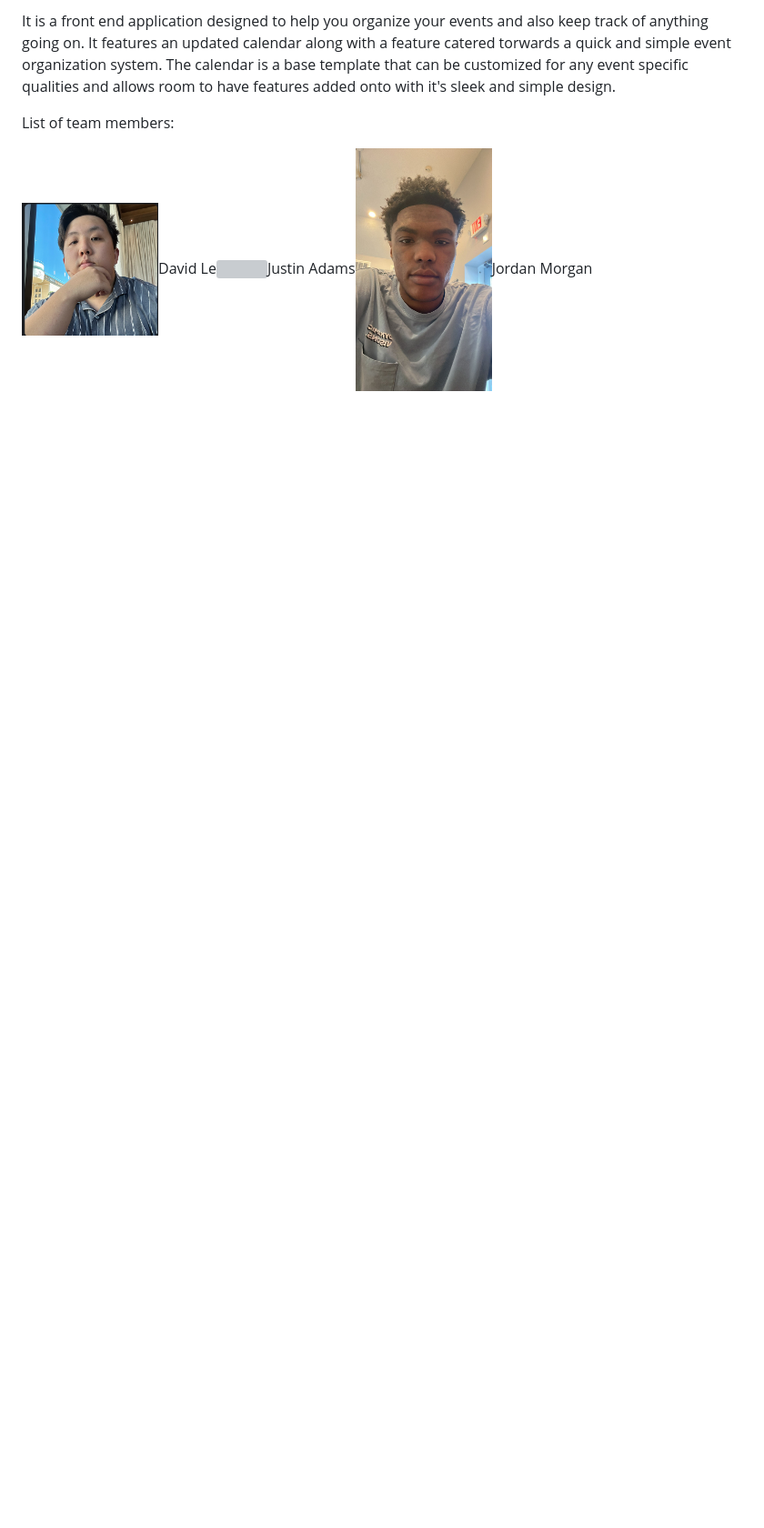
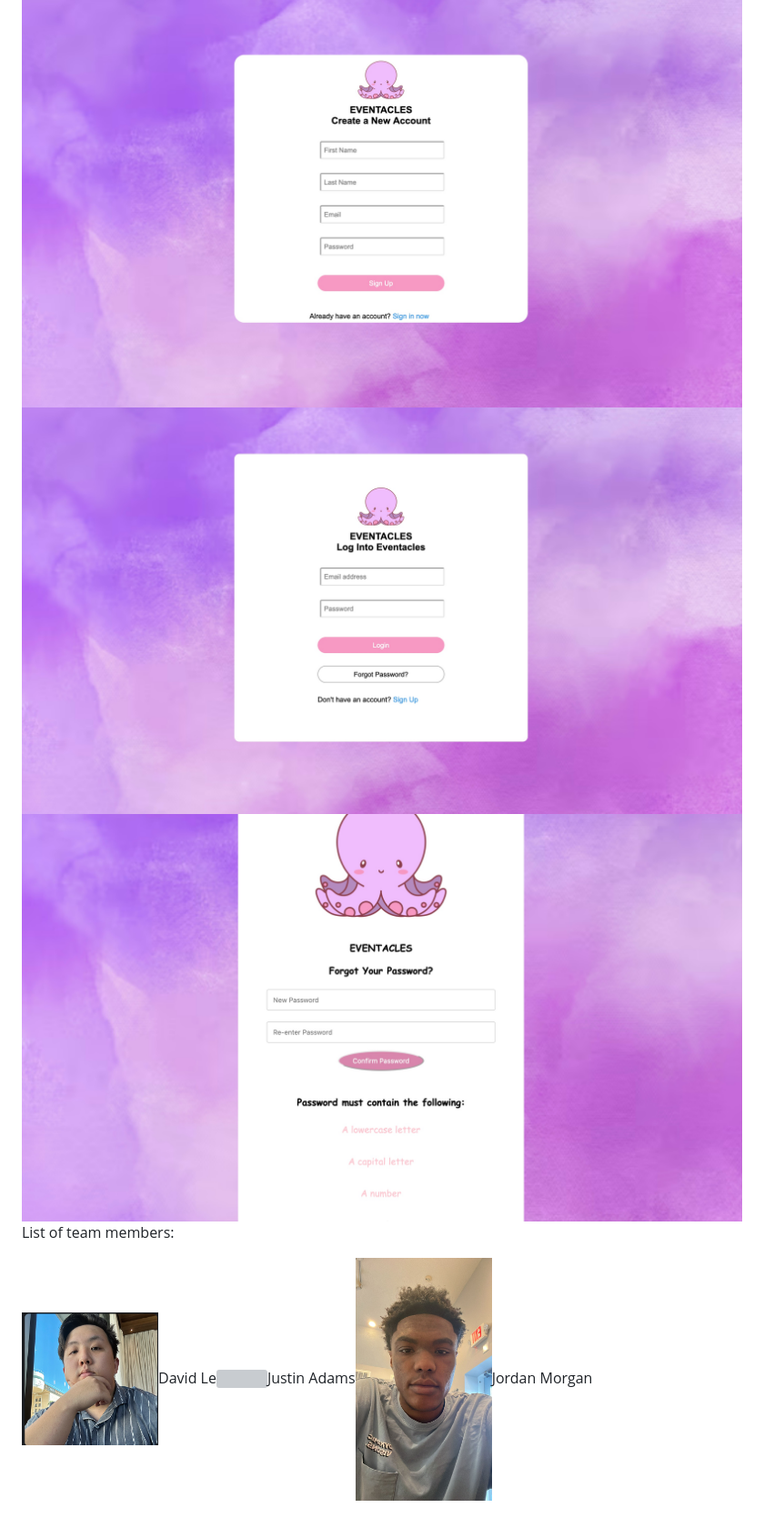
Before and after one commit to itsGoodJuJu/projectTwo, a Markdown page: README.md, the part around one of its changes. Shown at 91% size. Rendered like a GitHub page; pictures changed too: frontend/images/createAccount.jpeg (added), frontend/images/forgotPW.jpeg (added), frontend/images/login.jpeg (added); blank space fills up the shorter version; grey boxes are pictures that could not be loaded.

Commit message:
updated readme and organization of files

```diff
--- a/README.md
+++ b/README.md
@@ -6,15 +9,12 @@ This app is called an Event Calendar!
 
-It is a front end application designed to help you organize your events and also keep track of anything going on. It features an updated calendar along with a feature catered torwards a quick and simple event organization system. The calendar is a base template that can be customized for any event specific qualities and allows room to have features added onto with it's sleek and simple design.
+<img src="./frontend/images/createAccount.jpeg">
+
+<img src="./frontend/images/login.jpeg">
+
+<img src="./frontend/images/forgotPW.jpeg">
 
 
 List of team members:
 
 
 <p><img src="./frontend/images/davidPic.png" height="150" width="150">David Le<img src="./frontend/images/justinPic.png" height="150" width="150">Justin Adams<img src="./frontend/images/jordanPic.png" height="150" width="150">Jordan Morgan</p>
-
-<style>
-    img {
-        border-radius: 50%;
-    }
-
-</style>
```
Also changed, not shown: other parts of README.md (+5 -2 lines), 16 other files.
